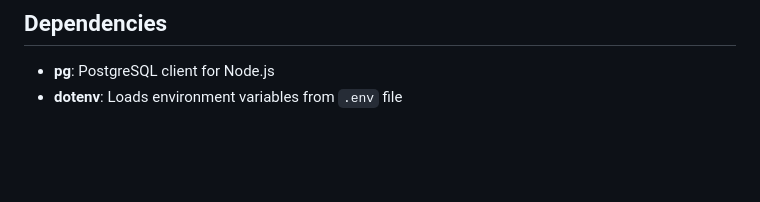
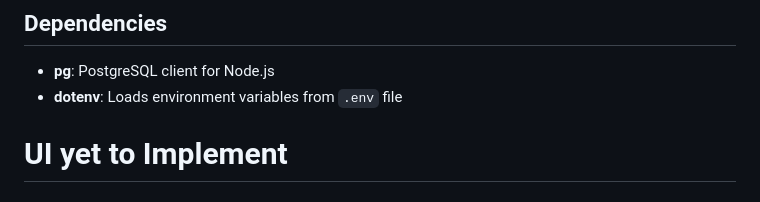
Before and after one commit to anmol-28/livedb, a Markdown page: db-burst-writer/db_README.md, the part around the change. GitHub-like rendering; blank space fills up the shorter version.

Commit message:
db-readme

```diff
--- a/db-burst-writer/db_README.md
+++ b/db-burst-writer/db_README.md
@@ -221,3 +221,5 @@ const rowsPerBurst = 2; // Change 2 to your desired number
 
 - **pg**: PostgreSQL client for Node.js
 - **dotenv**: Loads environment variables from `.env` file
+
+# UI yet to Implement
```
